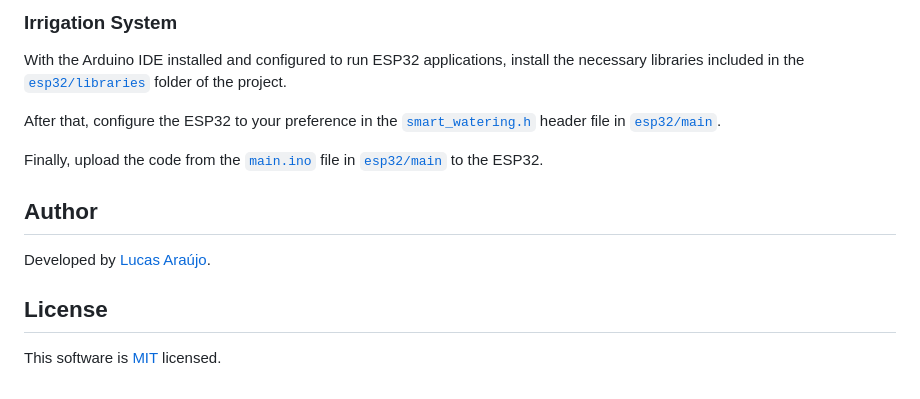
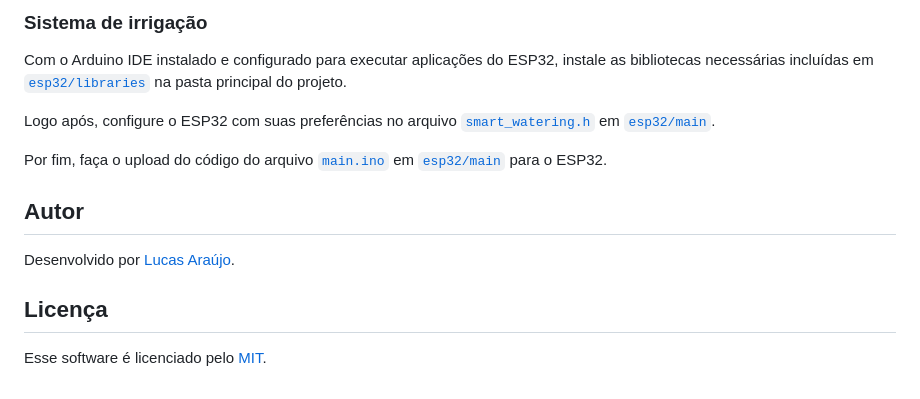
Before and after one commit to lucapwn/smart-watering, a Markdown page: README.md, the part around the change printed below. GitHub-like rendering.

````diff
--- a/README.md
+++ b/README.md
@@ -141,16 +141,16 @@
 
-### Irrigation System
+### Sistema de irrigação
 
-With the Arduino IDE installed and configured to run ESP32 applications, install the necessary libraries included in the [```esp32/libraries```](https://github.com/lucapwn/smart-watering/tree/main/esp32/libraries) folder of the project.
+Com o Arduino IDE instalado e configurado para executar aplicações do ESP32, instale as bibliotecas necessárias incluídas em [```esp32/libraries```](https://github.com/lucapwn/smart-watering/tree/main/esp32/libraries) na pasta principal do projeto.
 
-After that, configure the ESP32 to your preference in the [```smart_watering.h```](https://github.com/lucapwn/smart-watering/blob/main/esp32/main/smart_watering.h) header file in [```esp32/main```](https://github.com/lucapwn/smart-watering/tree/main/esp32/main).
+Logo após, configure o ESP32 com suas preferências no arquivo [```smart_watering.h```](https://github.com/lucapwn/smart-watering/blob/main/esp32/main/smart_watering.h) em [```esp32/main```](https://github.com/lucapwn/smart-watering/tree/main/esp32/main).
 
-Finally, upload the code from the [```main.ino```](https://github.com/lucapwn/smart-watering/blob/main/esp32/main/main.ino) file in [```esp32/main```](https://github.com/lucapwn/smart-watering/tree/main/esp32/main) to the ESP32.
+Por fim, faça o upload do código do arquivo [```main.ino```](https://github.com/lucapwn/smart-watering/blob/main/esp32/main/main.ino) em [```esp32/main```](https://github.com/lucapwn/smart-watering/tree/main/esp32/main) para o ESP32.
 
-## Author
+## Autor
 
-Developed by [Lucas Araújo](https://github.com/lucapwn).
+Desenvolvido por [Lucas Araújo](https://github.com/lucapwn).
 
-## License
+## Licença
 
-This software is [MIT](https://choosealicense.com/licenses/mit/) licensed.
+Esse software é licenciado pelo [MIT](https://choosealicense.com/licenses/mit/).
````
Also changed, not shown: other parts of README.md (+70 -70 lines).
